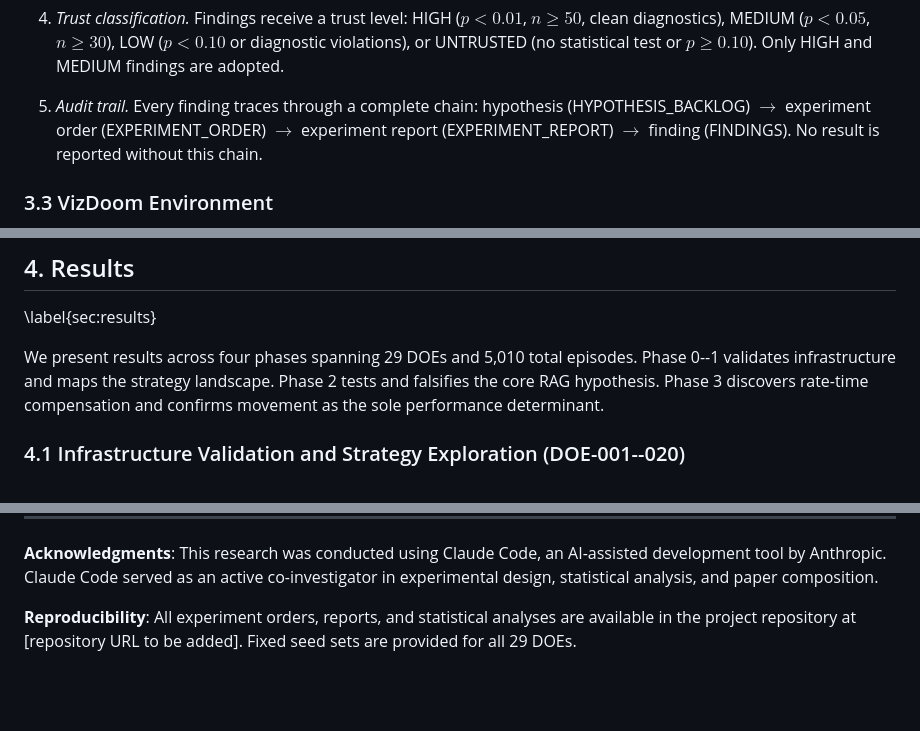
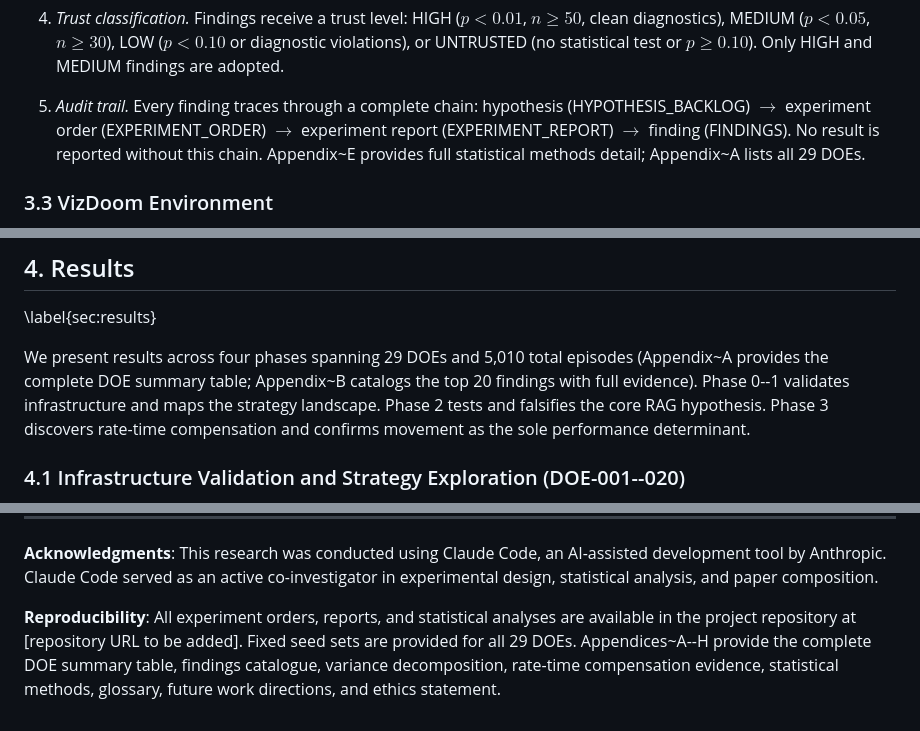
Before and after one commit to baekenough/clau-doom, a Markdown page: research/paper/PAPER_DRAFT.md, 3 parts joined by grey strips. Drawn GitHub-style; blank space fills up the shorter version.

Commit message:
docs(paper): add appendix cross-references throughout main text
Three appendix references added:
- Statistical protocol section: refs to Appendix A (DOE table) and E (methods)
- Results introduction: refs to Appendix A and B (findings catalogue)
- Reproducibility statement: comprehensive ref to Appendices A-H

Co-Authored-By: Claude Opus 4.6 <noreply@anthropic.com>

```diff
--- a/research/paper/PAPER_DRAFT.md
+++ b/research/paper/PAPER_DRAFT.md
@@ -161,7 +161,7 @@ Figure~\ref{fig:timeline} presents the progression of all 29 experiments across
 
 4. *Trust classification.* Findings receive a trust level: HIGH ($p < 0.01$, $n \geq 50$, clean diagnostics), MEDIUM ($p < 0.05$, $n \geq 30$), LOW ($p < 0.10$ or diagnostic violations), or UNTRUSTED (no statistical test or $p \geq 0.10$). Only HIGH and MEDIUM findings are adopted.
 
-5. *Audit trail.* Every finding traces through a complete chain: hypothesis (HYPOTHESIS\_BACKLOG) $\to$ experiment order (EXPERIMENT\_ORDER) $\to$ experiment report (EXPERIMENT\_REPORT) $\to$ finding (FINDINGS). No result is reported without this chain.
+5. *Audit trail.* Every finding traces through a complete chain: hypothesis (HYPOTHESIS\_BACKLOG) $\to$ experiment order (EXPERIMENT\_ORDER) $\to$ experiment report (EXPERIMENT\_REPORT) $\to$ finding (FINDINGS). No result is reported without this chain. Appendix~E provides full statistical methods detail; Appendix~A lists all 29 DOEs.
 
 ### 3.3 VizDoom Environment
 
@@ -182,7 +182,7 @@ We evaluate on VizDoom's \texttt{defend\_the\_line} scenario, selected through s
 ## 4. Results
 \label{sec:results}
 
-We present results across four phases spanning 29 DOEs and 5,010 total episodes. Phase 0--1 validates infrastructure and maps the strategy landscape. Phase 2 tests and falsifies the core RAG hypothesis. Phase 3 discovers rate-time compensation and confirms movement as the sole performance determinant.
+We present results across four phases spanning 29 DOEs and 5,010 total episodes (Appendix~A provides the complete DOE summary table; Appendix~B catalogs the top 20 findings with full evidence). Phase 0--1 validates infrastructure and maps the strategy landscape. Phase 2 tests and falsifies the core RAG hypothesis. Phase 3 discovers rate-time compensation and confirms movement as the sole performance determinant.
 
 ### 4.1 Infrastructure Validation and Strategy Exploration (DOE-001--020)
 
@@ -491,4 +491,4 @@ Schulman, J., Wolski, F., Dhariwal, P., Radford, A., and Klimov, O. (2017). Prox
 
 **Acknowledgments**: This research was conducted using Claude Code, an AI-assisted development tool by Anthropic. Claude Code served as an active co-investigator in experimental design, statistical analysis, and paper composition.
 
-**Reproducibility**: All experiment orders, reports, and statistical analyses are available in the project repository at [repository URL to be added]. Fixed seed sets are provided for all 29 DOEs.
+**Reproducibility**: All experiment orders, reports, and statistical analyses are available in the project repository at [repository URL to be added]. Fixed seed sets are provided for all 29 DOEs. Appendices~A--H provide the complete DOE summary table, findings catalogue, variance decomposition, rate-time compensation evidence, statistical methods, glossary, future work directions, and ethics statement.
```
